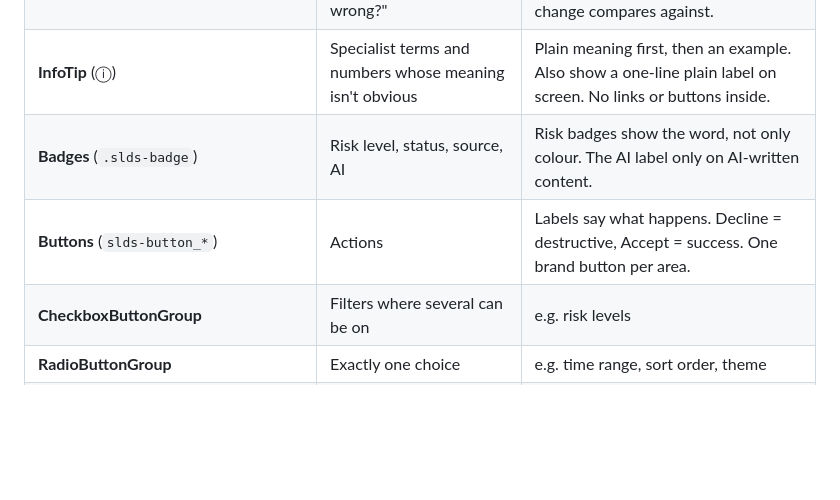
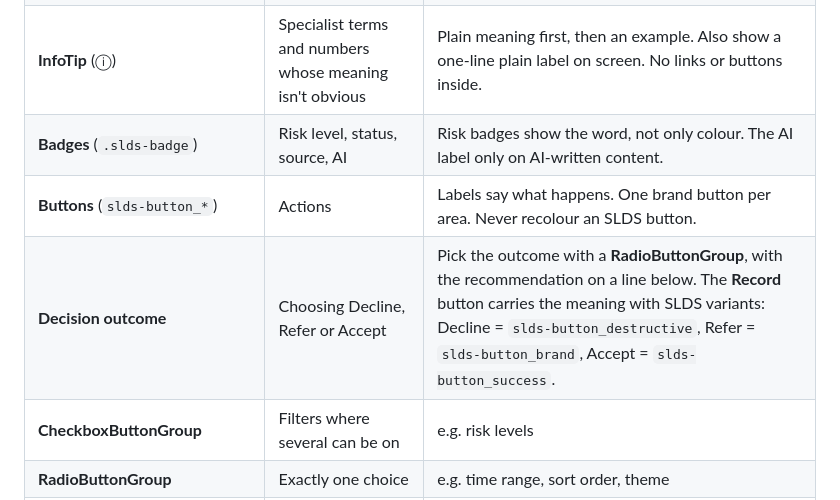
Before and after one commit to dsunwar-stack/Fraud-Data-Visualisation, a Markdown page: DESIGN_SYSTEM.md, the part around the change. GitHub-like rendering; blank space fills up the shorter version.

```diff
--- a/DESIGN_SYSTEM.md
+++ b/DESIGN_SYSTEM.md
@@ -89,7 +89,8 @@ Import from `src/design-system`. Each has a Storybook story with controls.
 | **Metric card** (`.kpi` + `Sparkline`) | The 3–6 numbers that answer "is something wrong?" | Always pass `labels` so the trend line shows values on hover. Say what a change compares against. |
 | **InfoTip** (ⓘ) | Specialist terms and numbers whose meaning isn't obvious | Plain meaning first, then an example. Also show a one-line plain label on screen. No links or buttons inside. |
 | **Badges** (`.slds-badge`) | Risk level, status, source, AI | Risk badges show the word, not only colour. The AI label only on AI-written content. |
-| **Buttons** (`slds-button_*`) | Actions | Labels say what happens. Decline = destructive, Accept = success. One brand button per area. |
+| **Buttons** (`slds-button_*`) | Actions | Labels say what happens. One brand button per area. Never recolour an SLDS button. |
+| **Decision outcome** | Choosing Decline, Refer or Accept | Pick the outcome with a **RadioButtonGroup**, with the recommendation on a line below. The **Record** button carries the meaning with SLDS variants: Decline = `slds-button_destructive`, Refer = `slds-button_brand`, Accept = `slds-button_success`. |
 | **CheckboxButtonGroup** | Filters where several can be on | e.g. risk levels |
 | **RadioButtonGroup** | Exactly one choice | e.g. time range, sort order, theme |
 | **Toggle** | On/off settings | e.g. "Include decided" |
```
Also changed, not shown: docs/versions/README.md (+18 -0 lines), docs/versions/round-14-decision-after.png (added), 4 other files.
